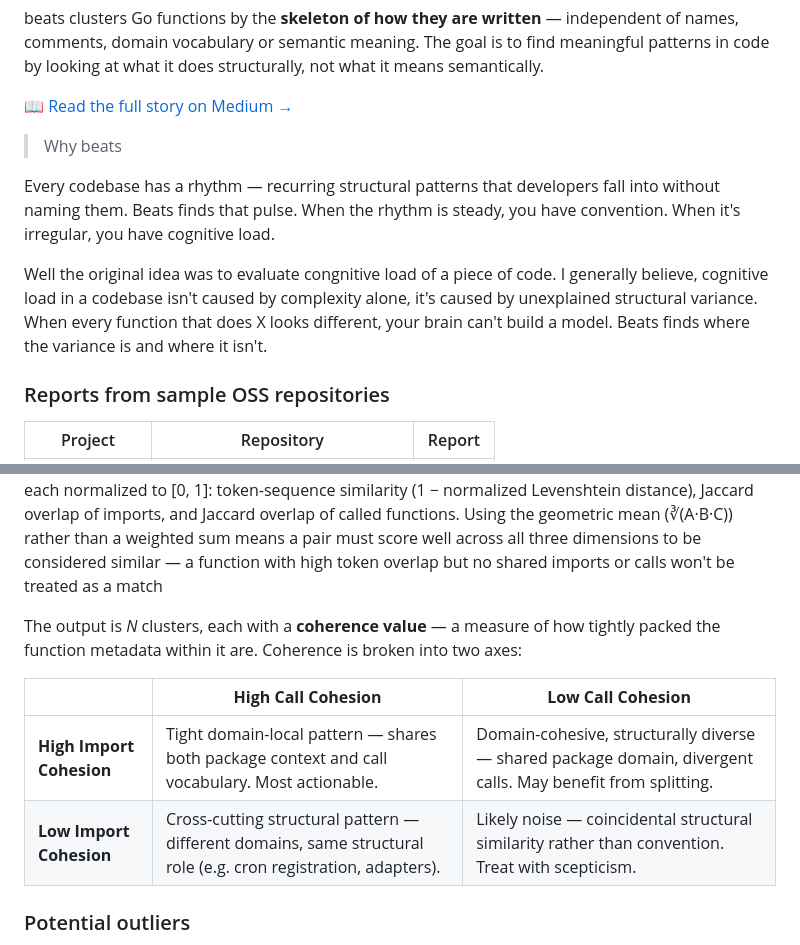
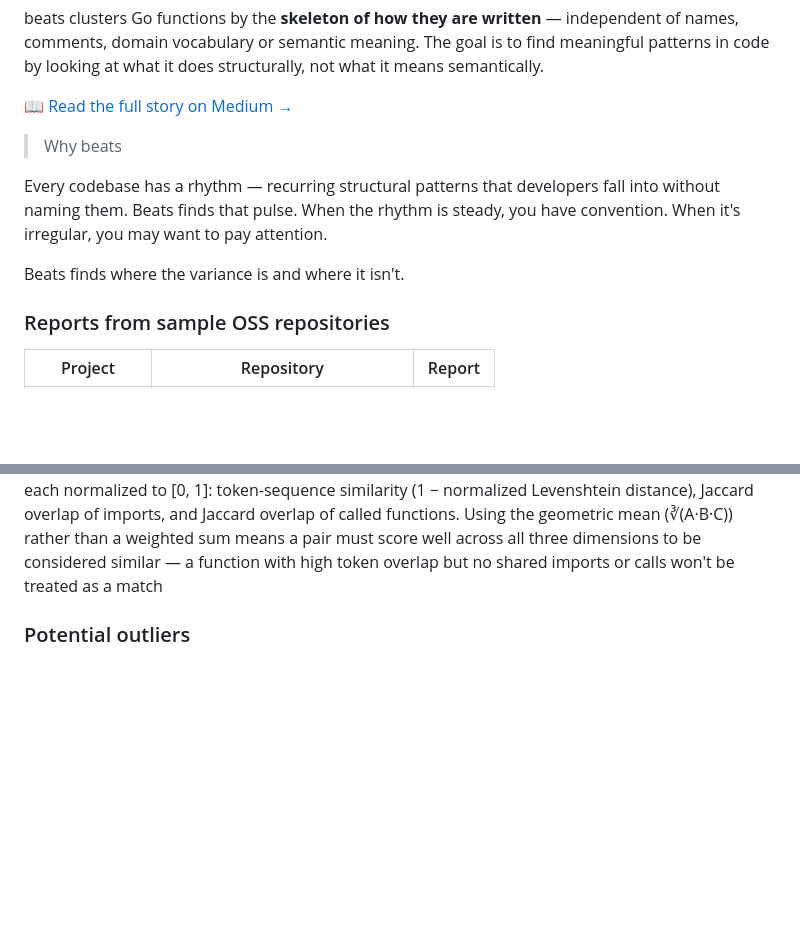
Before and after one commit to somak2kai/beats, a Markdown page: README.md, 2 parts joined by grey strips. GitHub-like rendering; blank space fills up the shorter version.

Commit message:
edit the read me to make it more palatable

```diff
--- a/README.md
+++ b/README.md
@@ -21,9 +21,9 @@ beats clusters Go functions by the **skeleton of how they are written** — inde
 
 > Why beats
 
-Every codebase has a rhythm — recurring structural patterns that developers fall into without naming them. Beats finds that pulse. When the rhythm is steady, you have convention. When it's irregular, you have cognitive load.
+Every codebase has a rhythm — recurring structural patterns that developers fall into without naming them. Beats finds that pulse. When the rhythm is steady, you have convention. When it's irregular, you may want to pay attention.
 
-Well the original idea was to evaluate congnitive load of a piece of code. I generally believe, cognitive load in a codebase isn't caused by complexity alone, it's caused by unexplained structural variance. When every function that does X looks different, your brain can't build a model. Beats finds where the variance is and where it isn't.
+Beats finds where the variance is and where it isn't.
 
 ### Reports from sample OSS repositories
 
@@ -55,13 +55,6 @@ No attempt is made to understand *what* a call target does or *what* an import s
 
 These three features — along with some additional metadata — form a **FunctionMetadata** record. <br>
 Beats collects FunctionMetadata across the entire codebase and clusters structurally similar functions. Similarity between two functions is computed as the geometric mean of three signals, each normalized to [0, 1]: token-sequence similarity (1 − normalized Levenshtein distance), Jaccard overlap of imports, and Jaccard overlap of called functions. Using the geometric mean (∛(A·B·C)) rather than a weighted sum means a pair must score well across all three dimensions to be considered similar — a function with high token overlap but no shared imports or calls won't be treated as a match
-
-The output is *N* clusters, each with a **coherence value** — a measure of how tightly packed the function metadata within it are. Coherence is broken into two axes:
-
-| | **High Call Cohesion** | **Low Call Cohesion** |
-|---|---|---|
-| **High Import Cohesion** | Tight domain-local pattern — shares both package context and call vocabulary. Most actionable. | Domain-cohesive, structurally diverse — shared package domain, divergent calls. May benefit from splitting. |
-| **Low Import Cohesion** | Cross-cutting structural pattern — different domains, same structural role (e.g. cron registration, adapters). | Likely noise — coincidental structural similarity rather than convention. Treat with scepticism. |
 
 ### Potential outliers
 
```
